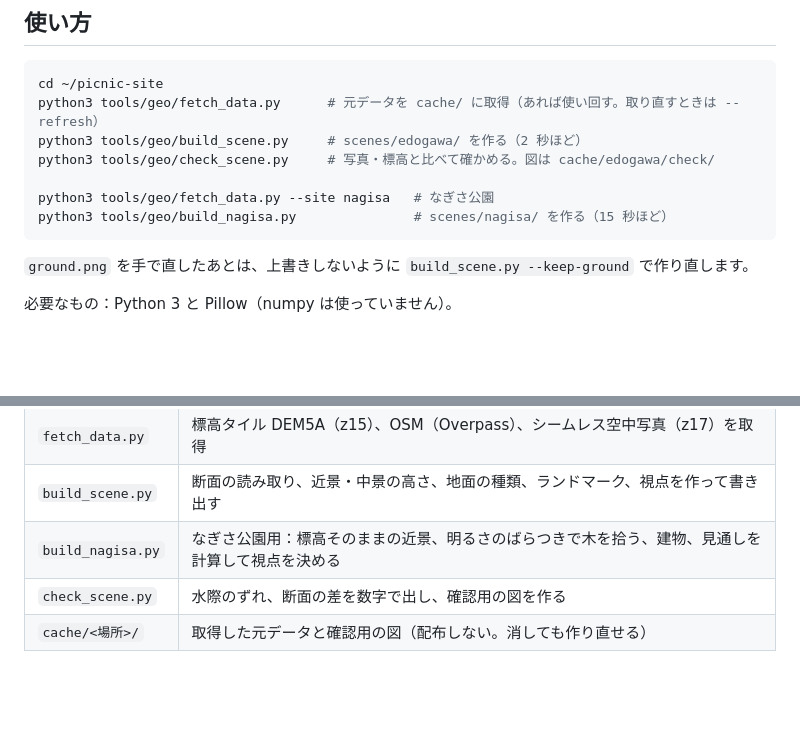
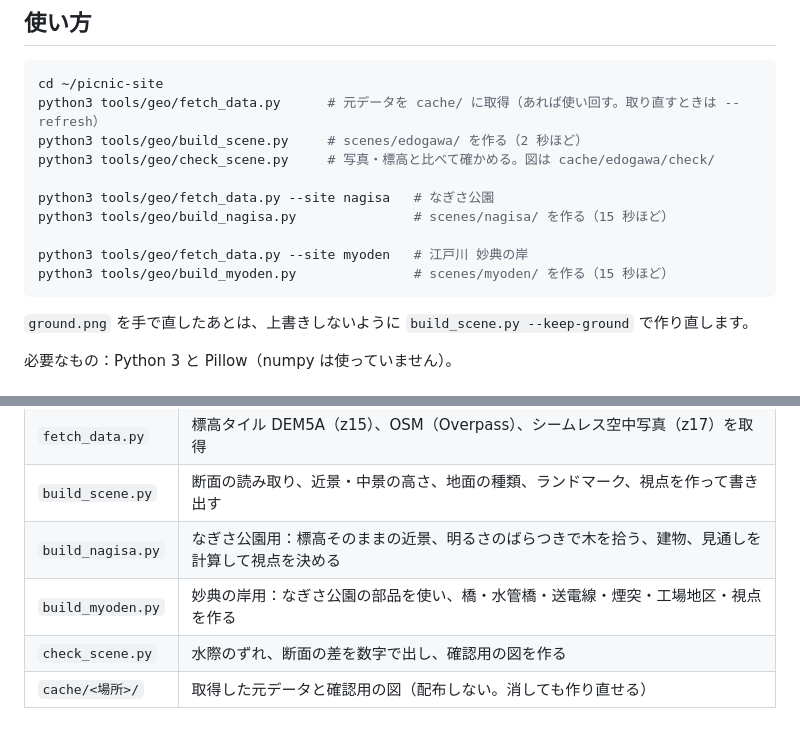
Before and after one commit to Jumpei-Ishihara/picnic-site, a Markdown page: tools/geo/README.md, 2 parts joined by grey strips. Drawn GitHub-style; blank space fills up the shorter version.

````diff
--- a/tools/geo/README.md
+++ b/tools/geo/README.md
@@ -12,6 +12,9 @@ python3 tools/geo/check_scene.py     # 写真・標高と比べて確かめる
 
 python3 tools/geo/fetch_data.py --site nagisa   # なぎさ公園
 python3 tools/geo/build_nagisa.py               # scenes/nagisa/ を作る（15 秒ほど）
+
+python3 tools/geo/fetch_data.py --site myoden   # 江戸川 妙典の岸
+python3 tools/geo/build_myoden.py               # scenes/myoden/ を作る（15 秒ほど）
 ```
 
 `ground.png` を手で直したあとは、上書きしないように `build_scene.py --keep-ground` で作り直します。
@@ -26,6 +29,7 @@ python3 tools/geo/build_nagisa.py               # scenes/nagisa/ を作る（15
 | `fetch_data.py` | 標高タイル DEM5A（z15）、OSM（Overpass）、シームレス空中写真（z17）を取得 |
 | `build_scene.py` | 断面の読み取り、近景・中景の高さ、地面の種類、ランドマーク、視点を作って書き出す |
 | `build_nagisa.py` | なぎさ公園用：標高そのままの近景、明るさのばらつきで木を拾う、建物、見通しを計算して視点を決める |
+| `build_myoden.py` | 妙典の岸用：なぎさ公園の部品を使い、橋・水管橋・送電線・煙突・工場地区・視点を作る |
 | `check_scene.py` | 水際のずれ、断面の差を数字で出し、確認用の図を作る |
 | `cache/<場所>/` | 取得した元データと確認用の図（配布しない。消しても作り直せる） |
 
````
Also changed, not shown: README.md (+1 -0 lines), docs/MYODEN_DESIGN.md (added, +91 -0 lines), docs/SPEC.md (+1 -0 lines), scenes/myoden/ATTRIBUTION.md (added, +16 -0 lines), docs/myoden/views.png (added), 12 other files.
